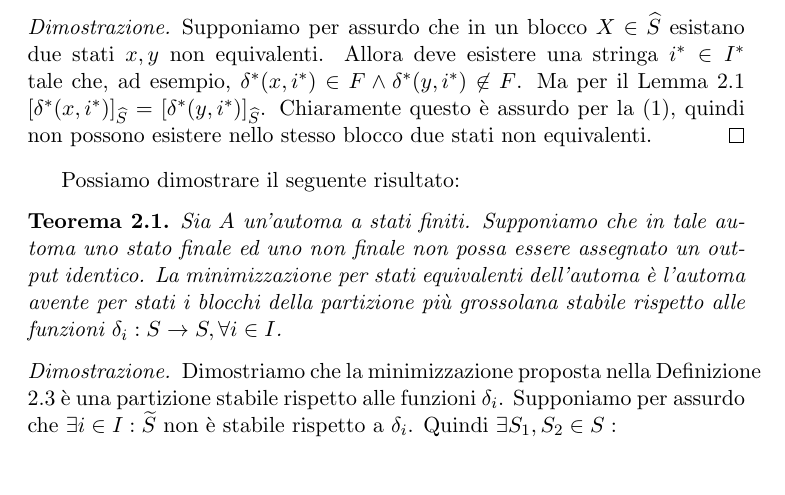
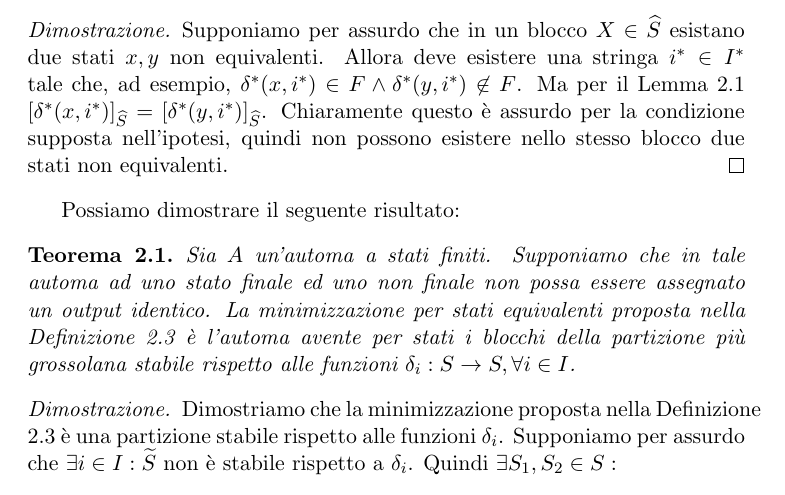
Before and after one commit to fandreuz/bsc-thesis, a LaTeX document (LaTex/document.tex, which reads LaTex/tex/sezione2/file.tex): part of page 22 of 25, cut so that both start at the same text. Compiled offline with pdfLaTeX.

Commit message:
alcune correzioni

```diff
--- a/LaTex/tex/sezione2/file.tex
+++ b/LaTex/tex/sezione2/file.tex
@@ -150,11 +150,11 @@ Prima di concludere l'esposizione delle nozioni preliminari è necessario dimost
     Allora $\forall X \in \widehat{S}, \,\,\forall (x,y) \in X \times X$ si ha $x \sim y$.
 \end{lemma}
 \begin{proof2}
-    Supponiamo per assurdo che in un blocco $X \in \widehat{S}$ esistano due stati $x,y$ non equivalenti. Allora deve esistere una stringa $i^* \in I^*$ tale che, ad esempio, $\delta^*(x,i^*) \in F \land \delta^*(y,i^*) \not\in F$. Ma per il Lemma \ref*{lem:part_stab_stesso_blocco} $[\delta^*(x,i^*)]_{\widehat{S}} = [\delta^*(y,i^*)]_{\widehat{S}}$. Chiaramente questo è assurdo per la (1), quindi non possono esistere nello stesso blocco due stati non equivalenti.
+    Supponiamo per assurdo che in un blocco $X \in \widehat{S}$ esistano due stati $x,y$ non equivalenti. Allora deve esistere una stringa $i^* \in I^*$ tale che, ad esempio, $\delta^*(x,i^*) \in F \land \delta^*(y,i^*) \not\in F$. Ma per il Lemma \ref*{lem:part_stab_stesso_blocco} $[\delta^*(x,i^*)]_{\widehat{S}} = [\delta^*(y,i^*)]_{\widehat{S}}$. Chiaramente questo è assurdo per la condizione supposta nell'ipotesi, quindi non possono esistere nello stesso blocco due stati non equivalenti.
 \end{proof2}
 Possiamo dimostrare il seguente risultato:
 \begin{theorem}
-    Sia $A$ un'automa a stati finiti. Supponiamo che in tale automa uno stato finale ed uno non finale non possa essere assegnato un output identico. La minimizzazione per stati equivalenti dell'automa è l'automa avente per stati i blocchi della partizione più grossolana stabile rispetto alle funzioni $\delta_i : S \to S, \forall i \in I$.
+    Sia $A$ un'automa a stati finiti. Supponiamo che in tale automa ad uno stato finale ed uno non finale non possa essere assegnato un output identico. La minimizzazione per stati equivalenti proposta nella Definizione \ref*{def:minim_eq_states} è l'automa avente per stati i blocchi della partizione più grossolana stabile rispetto alle funzioni $\delta_i : S \to S, \forall i \in I$.
 \end{theorem}
 \begin{proof2}
     Dimostriamo che la minimizzazione proposta nella Definizione \ref*{def:minim_eq_states} è una partizione stabile rispetto alle funzioni $\delta_i$. Supponiamo per assurdo che $\exists i \in I : \widetilde{S}$ non è stabile rispetto a $\delta_i$. Quindi $\exists S_1, S_2 \in S :$
```
Also changed, not shown: LaTex/document.pdf, LaTex/tex/sezione2/file.tex (6 more changed lines).
